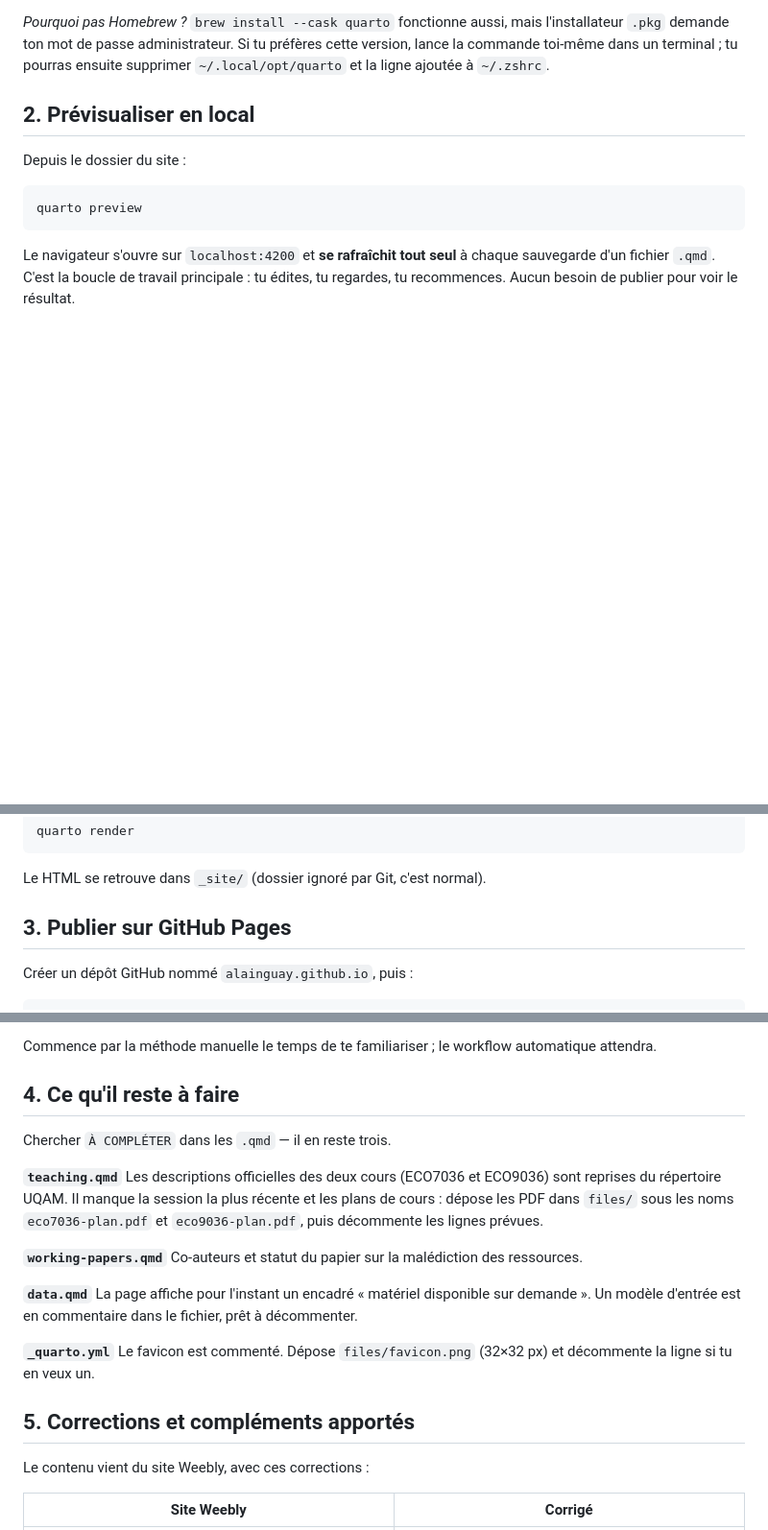
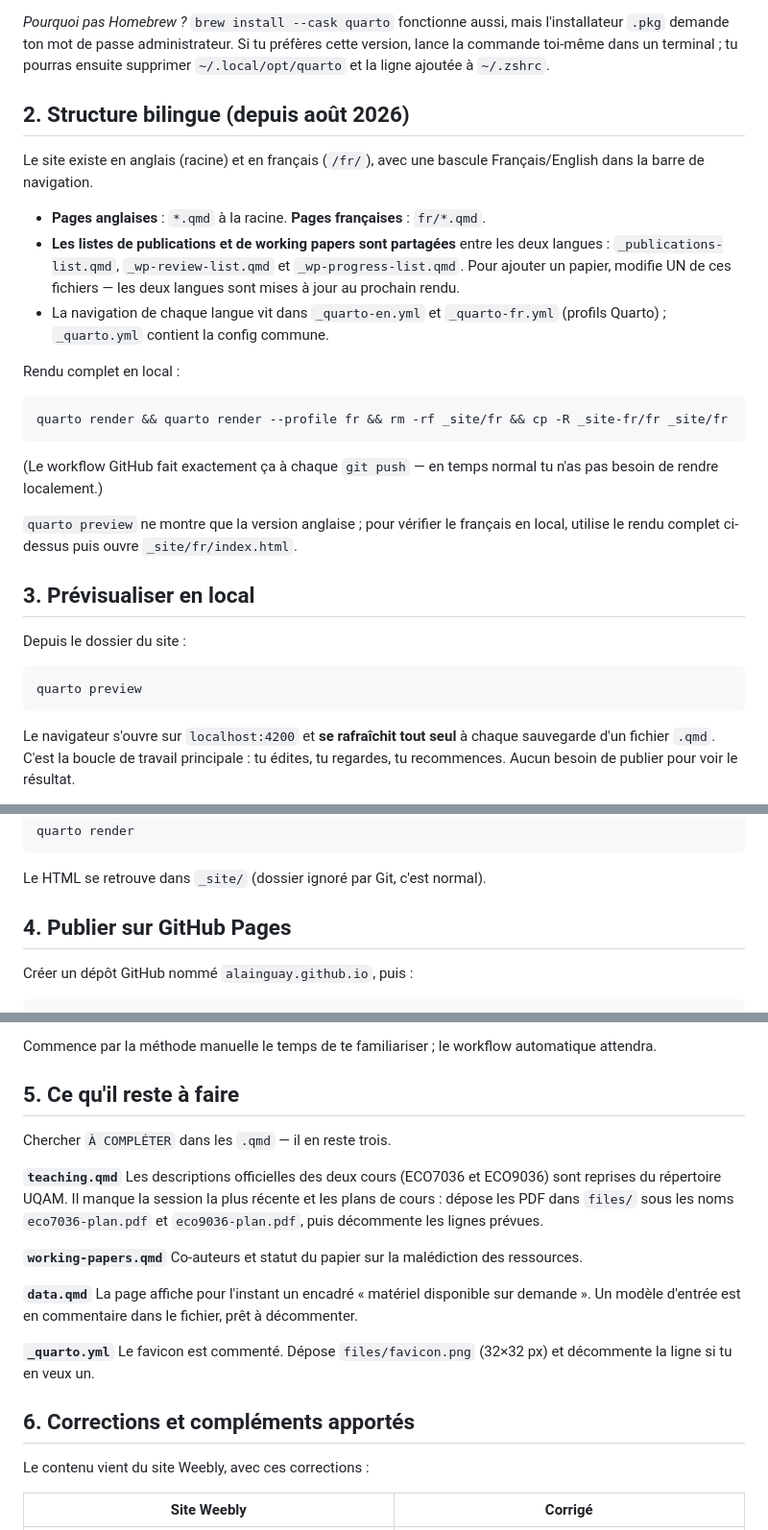
Before and after one commit to AlainGuay/alainguay.github.io, a Markdown page: GUIDE.md, 3 parts joined by grey strips. Shown at 96% size. Rendered like a GitHub page; blank space fills up the shorter version.

Commit message:
Guide : structure bilingue
Co-Authored-By: Claude Opus 5 <noreply@anthropic.com>

````diff
--- a/GUIDE.md
+++ b/GUIDE.md
@@ -20,7 +20,32 @@ l'installateur `.pkg` demande ton mot de passe administrateur. Si tu préfères
 cette version, lance la commande toi-même dans un terminal ; tu pourras ensuite
 supprimer `~/.local/opt/quarto` et la ligne ajoutée à `~/.zshrc`.
 
-## 2. Prévisualiser en local
+## 2. Structure bilingue (depuis août 2026)
+
+Le site existe en anglais (racine) et en français (`/fr/`), avec une bascule
+Français/English dans la barre de navigation.
+
+- **Pages anglaises** : `*.qmd` à la racine. **Pages françaises** : `fr/*.qmd`.
+- **Les listes de publications et de working papers sont partagées** entre les
+  deux langues : `_publications-list.qmd`, `_wp-review-list.qmd` et
+  `_wp-progress-list.qmd`. Pour ajouter un papier, modifie UN de ces fichiers —
+  les deux langues sont mises à jour au prochain rendu.
+- La navigation de chaque langue vit dans `_quarto-en.yml` et `_quarto-fr.yml`
+  (profils Quarto) ; `_quarto.yml` contient la config commune.
+
+Rendu complet en local :
+
+```bash
+quarto render && quarto render --profile fr && rm -rf _site/fr && cp -R _site-fr/fr _site/fr
+```
+
+(Le workflow GitHub fait exactement ça à chaque `git push` — en temps normal tu
+n'as pas besoin de rendre localement.)
+
+`quarto preview` ne montre que la version anglaise ; pour vérifier le français
+en local, utilise le rendu complet ci-dessus puis ouvre `_site/fr/index.html`.
+
+## 3. Prévisualiser en local
 
 Depuis le dossier du site :
 
@@ -40,7 +65,7 @@ quarto render
 
 Le HTML se retrouve dans `_site/` (dossier ignoré par Git, c'est normal).
 
-## 3. Publier sur GitHub Pages
+## 4. Publier sur GitHub Pages
 
 Créer un dépôt GitHub nommé `alainguay.github.io`, puis :
 
@@ -66,7 +91,7 @@ Ensuite, deux façons de publier, au choix :
 Commence par la méthode manuelle le temps de te familiariser ; le workflow
 automatique attendra.
 
-## 4. Ce qu'il reste à faire
+## 5. Ce qu'il reste à faire
 
 Chercher `À COMPLÉTER` dans les `.qmd` — il en reste trois.
 
@@ -87,7 +112,7 @@ Un modèle d'entrée est en commentaire dans le fichier, prêt à décommenter.
 Le favicon est commenté. Dépose `files/favicon.png` (32×32 px) et décommente
 la ligne si tu en veux un.
 
-## 5. Corrections et compléments apportés
+## 6. Corrections et compléments apportés
 
 Le contenu vient du site Weebly, avec ces corrections :
 
````
Also changed, not shown: other parts of GUIDE.md (+1 -1 lines).
